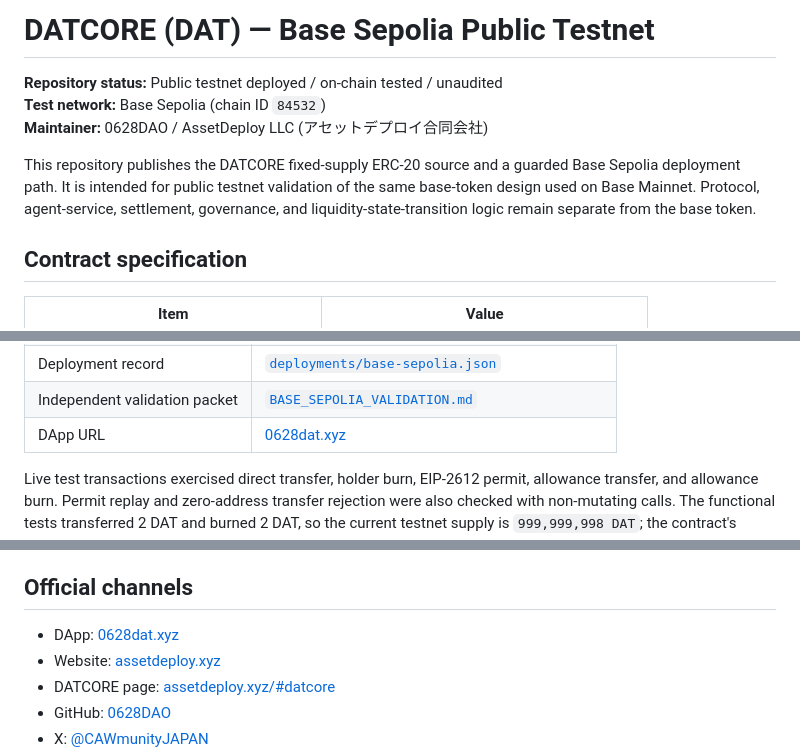
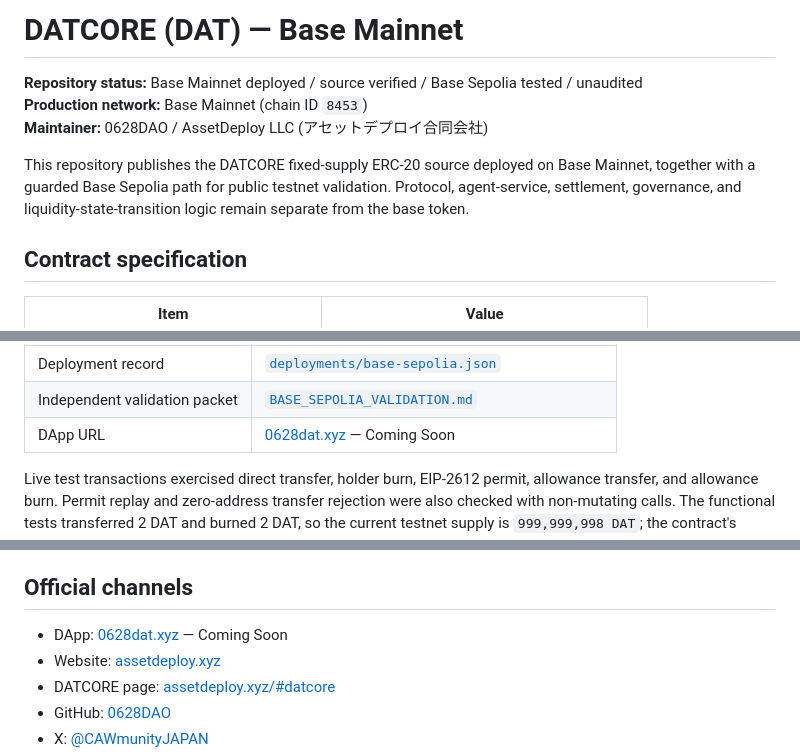
Before and after one commit to 0628DAO/DAT, a Markdown page: README.md, 3 parts joined by grey strips. GitHub-like rendering.

Commit message:
docs: make Base Mainnet status clear

```diff
--- a/README.md
+++ b/README.md
@@ -1,12 +1,12 @@
-# DATCORE (DAT) — Base Sepolia Public Testnet
+# DATCORE (DAT) — Base Mainnet
 
-**Repository status:** Public testnet deployed / on-chain tested / unaudited<br>
-**Test network:** Base Sepolia (chain ID `84532`)<br>
+**Repository status:** Base Mainnet deployed / source verified / Base Sepolia tested / unaudited<br>
+**Production network:** Base Mainnet (chain ID `8453`)<br>
 **Maintainer:** 0628DAO / AssetDeploy LLC (アセットデプロイ合同会社)
 
-This repository publishes the DATCORE fixed-supply ERC-20 source and a guarded
-Base Sepolia deployment path. It is intended for public testnet validation of
-the same base-token design used on Base Mainnet. Protocol, agent-service,
+This repository publishes the DATCORE fixed-supply ERC-20 source deployed on
+Base Mainnet, together with a guarded Base Sepolia path for public testnet
+validation. Protocol, agent-service,
 settlement, governance, and liquidity-state-transition logic remain separate
 from the base token.
 
@@ -67,7 +67,7 @@ token contract and must be evaluated from current on-chain records.
 | Contract release | [`732cac5`](https://github.com/0628DAO/DAT/commit/732cac5af6c09df6c254b43b0b878b97206af7e6) |
 | Deployment record | [`deployments/base-sepolia.json`](deployments/base-sepolia.json) |
 | Independent validation packet | [`BASE_SEPOLIA_VALIDATION.md`](BASE_SEPOLIA_VALIDATION.md) |
-| DApp URL | [0628dat.xyz](https://0628dat.xyz) |
+| DApp URL | [0628dat.xyz](https://0628dat.xyz) — Coming Soon |
 
 Live test transactions exercised direct transfer, holder burn, EIP-2612
 permit, allowance transfer, and allowance burn. Permit replay and zero-address
@@ -162,7 +162,7 @@ future patent rights.
 
 ## Official channels
 
-- DApp: [0628dat.xyz](https://0628dat.xyz)
+- DApp: [0628dat.xyz](https://0628dat.xyz) — Coming Soon
 - Website: [assetdeploy.xyz](https://assetdeploy.xyz)
 - DATCORE page: [assetdeploy.xyz/#datcore](https://assetdeploy.xyz/#datcore)
 - GitHub: [0628DAO](https://github.com/0628DAO)
```
